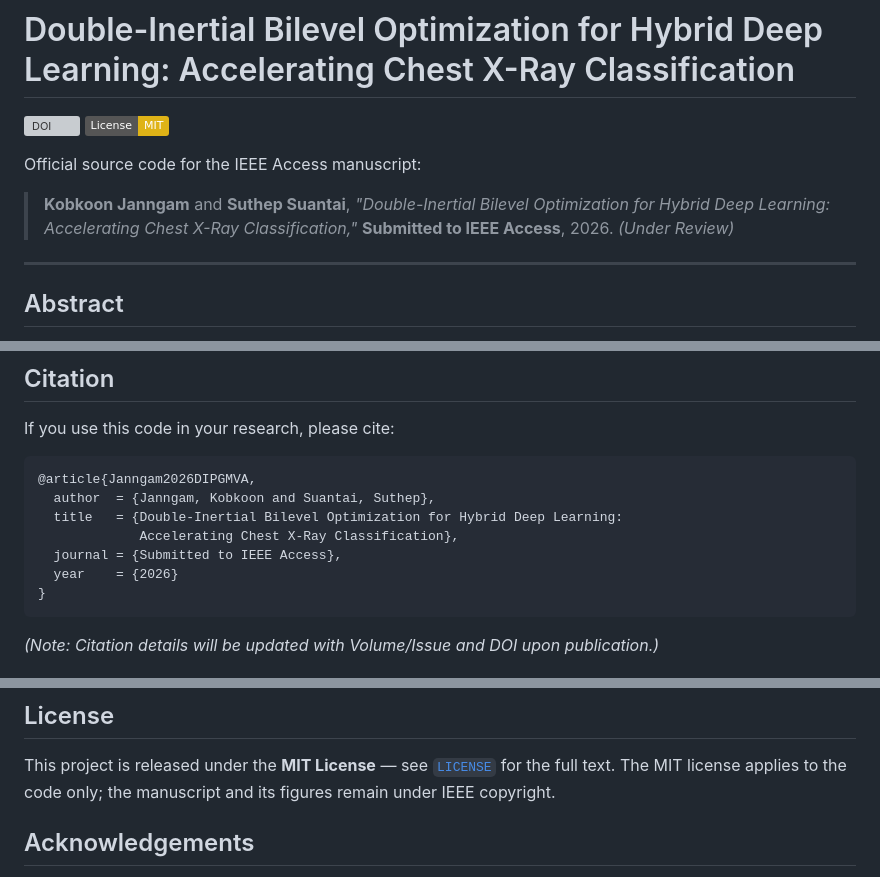
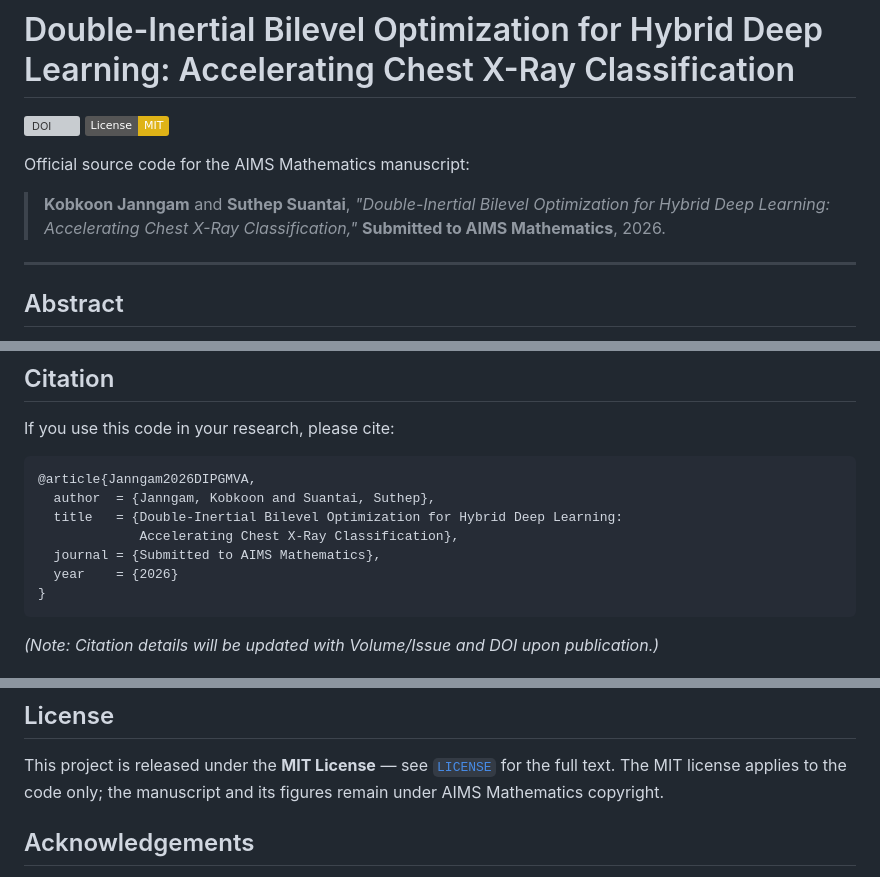
Before and after one commit to KobkoonCoding/CNN-ELM-DIPGM-VA, a Markdown page: README.md, 3 parts joined by grey strips. Rendered like a GitHub page; badges without logos; grey boxes are pictures that could not be loaded.

````diff
--- a/README.md
+++ b/README.md
@@ -3,11 +3,11 @@
 [![DOI](https://zenodo.org/badge/DOI/10.5281/zenodo.19439799.svg)](https://doi.org/10.5281/zenodo.19439799)
 [![License: MIT](https://img.shields.io/badge/License-MIT-yellow.svg)](https://opensource.org/licenses/MIT)
 
-Official source code for the IEEE Access manuscript:
+Official source code for the AIMS Mathematics manuscript:
 
 > **Kobkoon Janngam** and **Suthep Suantai**,
 > *"Double-Inertial Bilevel Optimization for Hybrid Deep Learning: Accelerating Chest X-Ray Classification,"*
-> **Submitted to IEEE Access**, 2026. *(Under Review)*
+> **Submitted to AIMS Mathematics**, 2026.
 
 ---
 
@@ -172,7 +172,7 @@ If you use this code in your research, please cite:
   author  = {Janngam, Kobkoon and Suantai, Suthep},
   title   = {Double-Inertial Bilevel Optimization for Hybrid Deep Learning:
              Accelerating Chest X-Ray Classification},
-  journal = {Submitted to IEEE Access},
+  journal = {Submitted to AIMS Mathematics},
   year    = {2026}
 }
 ```
@@ -191,7 +191,7 @@ dataset used in this study is publicly available at
 
 This project is released under the **MIT License** — see
 [`LICENSE`](./LICENSE) for the full text. The MIT license applies to the code
-only; the manuscript and its figures remain under IEEE copyright.
+only; the manuscript and its figures remain under AIMS Mathematics copyright.
 
 ## Acknowledgements
 
````
